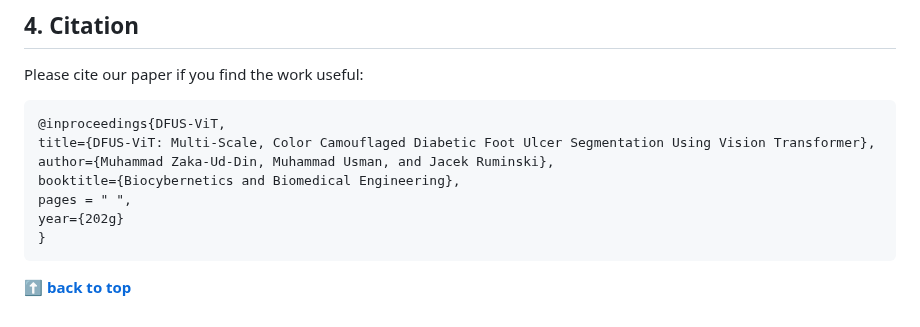
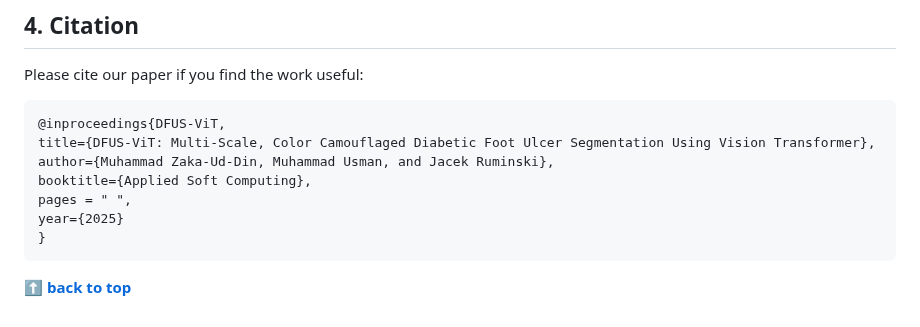
Before and after one commit to usmanraza121/DFUS-ViT-Foot-Ulcer-Segmentation, a Markdown page: README.md, the part around one of its changes. Drawn GitHub-style.

```diff
--- a/README.md
+++ b/README.md
@@ -88,9 +88,9 @@ Please cite our paper if you find the work useful:
 	@inproceedings{DFUS-ViT,
 	title={DFUS-ViT: Multi-Scale, Color Camouflaged Diabetic Foot Ulcer Segmentation Using Vision Transformer},
 	author={Muhammad Zaka-Ud-Din, Muhammad Usman, and Jacek Ruminski},
-	booktitle={Biocybernetics and Biomedical Engineering},
+	booktitle={Applied Soft Computing},
 	pages = " ",
-	year={202g}
+	year={2025}
 	}
 
 **[⬆️ back to top](#1-preface)**
```
Also changed, not shown: other parts of README.md (+1 -1 lines).
